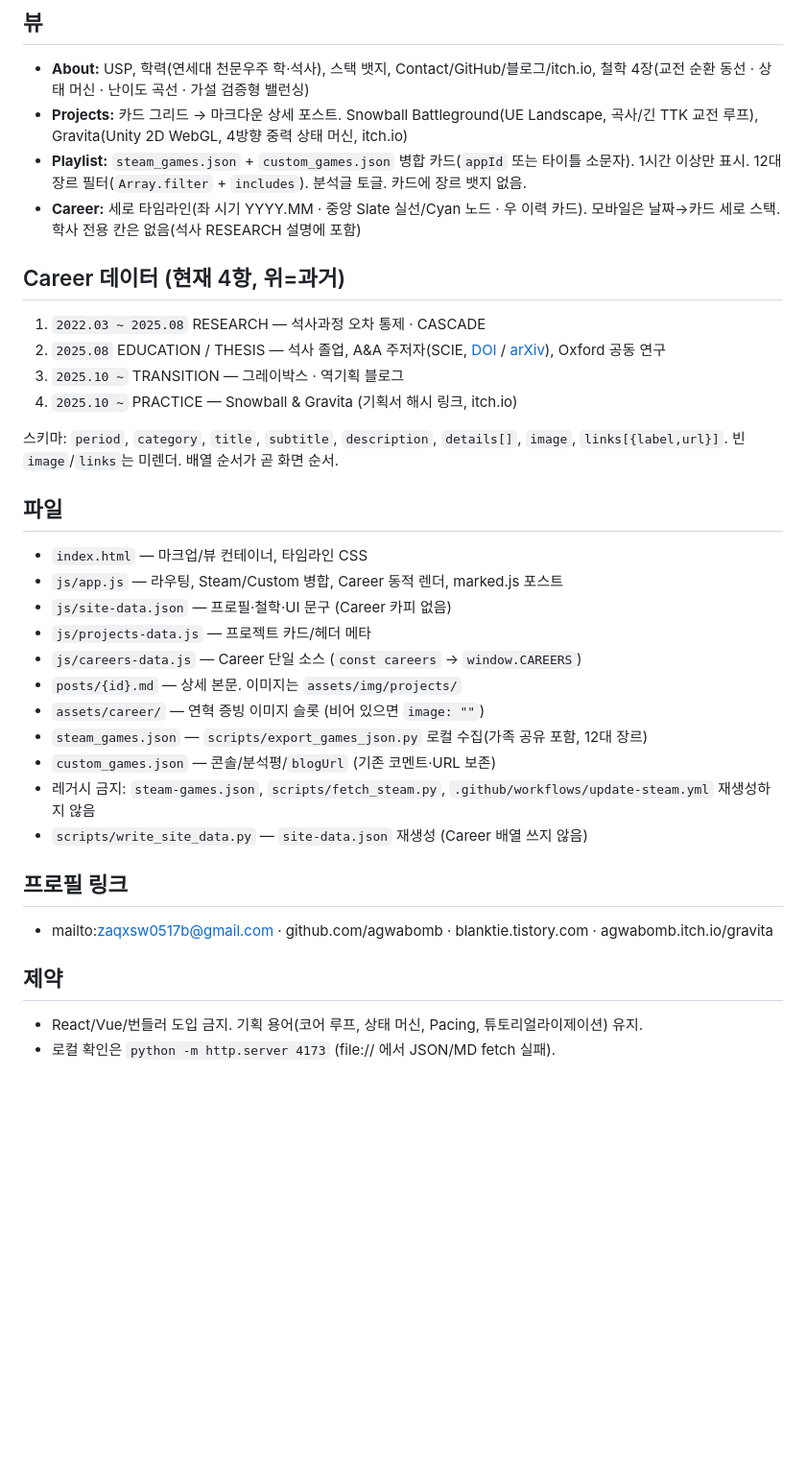
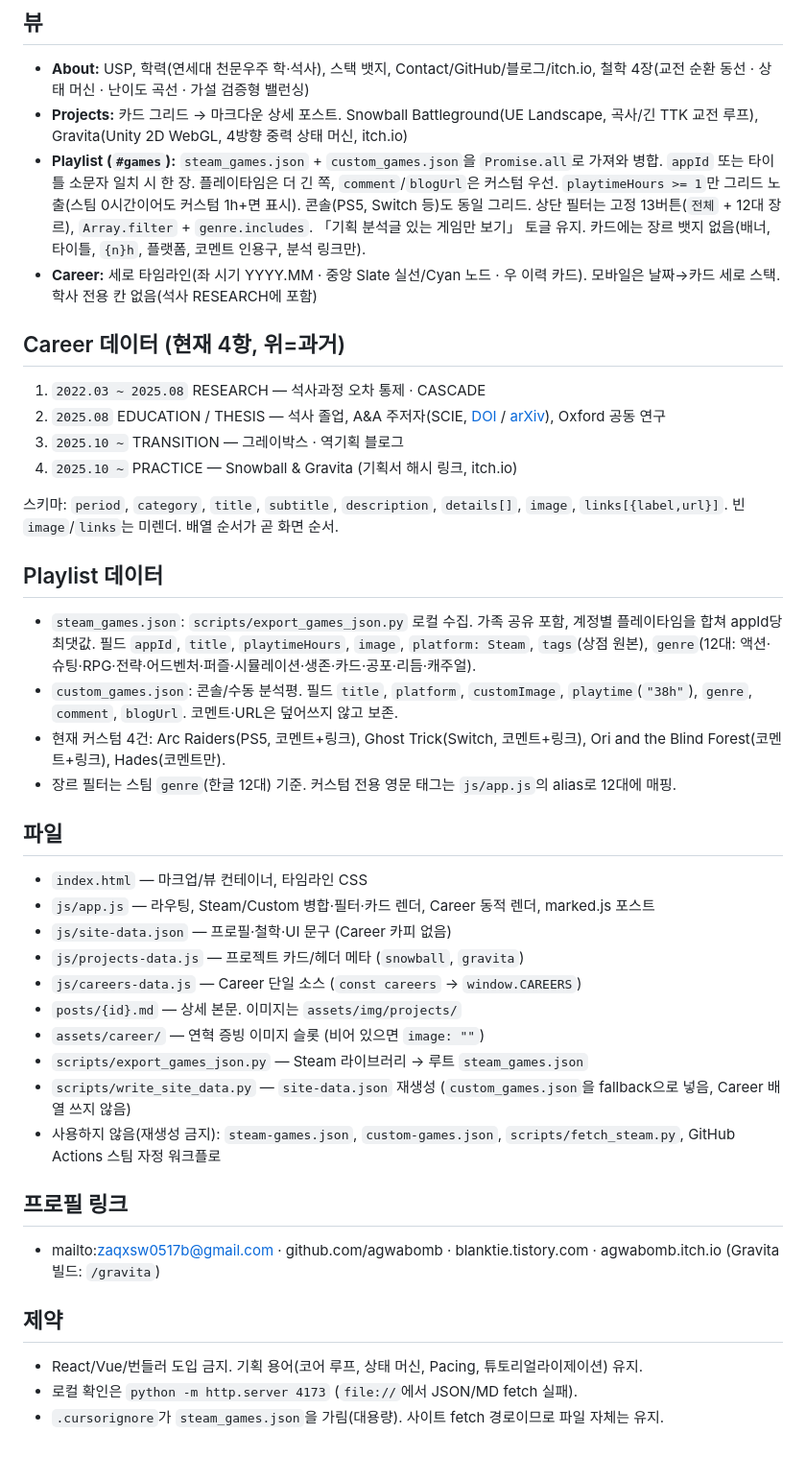
Before and after one commit to agwabomb/agwabomb.github.io, a Markdown page: CONTEXT.md, the part around the change. Shown at 96% size. Drawn GitHub-style; blank space fills up the shorter version.

Commit message:
Renew CONTEXT.md
- CONTEXT.md 갱신

```diff
--- a/CONTEXT.md
+++ b/CONTEXT.md
@@ -11,8 +11,8 @@
 ## 뷰
 - **About:** USP, 학력(연세대 천문우주 학·석사), 스택 뱃지, Contact/GitHub/블로그/itch.io, 철학 4장(교전 순환 동선 · 상태 머신 · 난이도 곡선 · 가설 검증형 밸런싱)
 - **Projects:** 카드 그리드 → 마크다운 상세 포스트. Snowball Battleground(UE Landscape, 곡사/긴 TTK 교전 루프), Gravita(Unity 2D WebGL, 4방향 중력 상태 머신, itch.io)
-- **Playlist:** `steam_games.json` + `custom_games.json` 병합 카드(`appId` 또는 타이틀 소문자). 1시간 이상만 표시. 12대 장르 필터(`Array.filter` + `includes`). 분석글 토글. 카드에 장르 뱃지 없음.
-- **Career:** 세로 타임라인(좌 시기 YYYY.MM · 중앙 Slate 실선/Cyan 노드 · 우 이력 카드). 모바일은 날짜→카드 세로 스택. 학사 전용 칸은 없음(석사 RESEARCH 설명에 포함)
+- **Playlist (`#games`):** `steam_games.json` + `custom_games.json`을 `Promise.all`로 가져와 병합. `appId` 또는 타이틀 소문자 일치 시 한 장. 플레이타임은 더 긴 쪽, `comment`/`blogUrl`은 커스텀 우선. `playtimeHours >= 1`만 그리드 노출(스팀 0시간이어도 커스텀 1h+면 표시). 콘솔(PS5, Switch 등)도 동일 그리드. 상단 필터는 고정 13버튼(`전체` + 12대 장르), `Array.filter` + `genre.includes`. 「기획 분석글 있는 게임만 보기」 토글 유지. 카드에는 장르 뱃지 없음(배너, 타이틀, `{n}h`, 플랫폼, 코멘트 인용구, 분석 링크만).
+- **Career:** 세로 타임라인(좌 시기 YYYY.MM · 중앙 Slate 실선/Cyan 노드 · 우 이력 카드). 모바일은 날짜→카드 세로 스택. 학사 전용 칸 없음(석사 RESEARCH에 포함)
 
 ## Career 데이터 (현재 4항, 위=과거)
 1. `2022.03 ~ 2025.08` RESEARCH — 석사과정 오차 통제 · CASCADE
@@ -22,22 +22,28 @@
 
 스키마: `period`, `category`, `title`, `subtitle`, `description`, `details[]`, `image`, `links[{label,url}]`. 빈 `image`/`links`는 미렌더. 배열 순서가 곧 화면 순서.
 
+## Playlist 데이터
+- `steam_games.json`: `scripts/export_games_json.py` 로컬 수집. 가족 공유 포함, 계정별 플레이타임을 합쳐 appId당 최댓값. 필드 `appId`, `title`, `playtimeHours`, `image`, `platform: Steam`, `tags`(상점 원본), `genre`(12대: 액션·슈팅·RPG·전략·어드벤처·퍼즐·시뮬레이션·생존·카드·공포·리듬·캐주얼).
+- `custom_games.json`: 콘솔/수동 분석평. 필드 `title`, `platform`, `customImage`, `playtime`(`"38h"`), `genre`, `comment`, `blogUrl`. 코멘트·URL은 덮어쓰지 않고 보존.
+- 현재 커스텀 4건: Arc Raiders(PS5, 코멘트+링크), Ghost Trick(Switch, 코멘트+링크), Ori and the Blind Forest(코멘트+링크), Hades(코멘트만).
+- 장르 필터는 스팀 `genre`(한글 12대) 기준. 커스텀 전용 영문 태그는 `js/app.js`의 alias로 12대에 매핑.
+
 ## 파일
 - `index.html` — 마크업/뷰 컨테이너, 타임라인 CSS
-- `js/app.js` — 라우팅, Steam/Custom 병합, Career 동적 렌더, marked.js 포스트
+- `js/app.js` — 라우팅, Steam/Custom 병합·필터·카드 렌더, Career 동적 렌더, marked.js 포스트
 - `js/site-data.json` — 프로필·철학·UI 문구 (Career 카피 없음)
-- `js/projects-data.js` — 프로젝트 카드/헤더 메타
+- `js/projects-data.js` — 프로젝트 카드/헤더 메타 (`snowball`, `gravita`)
 - `js/careers-data.js` — Career 단일 소스 (`const careers` → `window.CAREERS`)
 - `posts/{id}.md` — 상세 본문. 이미지는 `assets/img/projects/`
 - `assets/career/` — 연혁 증빙 이미지 슬롯 (비어 있으면 `image: ""`)
-- `steam_games.json` — `scripts/export_games_json.py` 로컬 수집(가족 공유 포함, 12대 장르)
-- `custom_games.json` — 콘솔/분석평/`blogUrl` (기존 코멘트·URL 보존)
-- 레거시 금지: `steam-games.json`, `scripts/fetch_steam.py`, `.github/workflows/update-steam.yml` 재생성하지 않음
-- `scripts/write_site_data.py` — `site-data.json` 재생성 (Career 배열 쓰지 않음)
+- `scripts/export_games_json.py` — Steam 라이브러리 → 루트 `steam_games.json`
+- `scripts/write_site_data.py` — `site-data.json` 재생성 (`custom_games.json`을 fallback으로 넣음, Career 배열 쓰지 않음)
+- 사용하지 않음(재생성 금지): `steam-games.json`, `custom-games.json`, `scripts/fetch_steam.py`, GitHub Actions 스팀 자정 워크플로
 
 ## 프로필 링크
-- mailto:zaqxsw0517b@gmail.com · github.com/agwabomb · blanktie.tistory.com · agwabomb.itch.io/gravita
+- mailto:zaqxsw0517b@gmail.com · github.com/agwabomb · blanktie.tistory.com · agwabomb.itch.io (Gravita 빌드: `/gravita`)
 
 ## 제약
 - React/Vue/번들러 도입 금지. 기획 용어(코어 루프, 상태 머신, Pacing, 튜토리얼라이제이션) 유지.
-- 로컬 확인은 `python -m http.server 4173` (file:// 에서 JSON/MD fetch 실패).
+- 로컬 확인은 `python -m http.server 4173` (`file://`에서 JSON/MD fetch 실패).
+- `.cursorignore`가 `steam_games.json`을 가림(대용량). 사이트 fetch 경로이므로 파일 자체는 유지.
```
